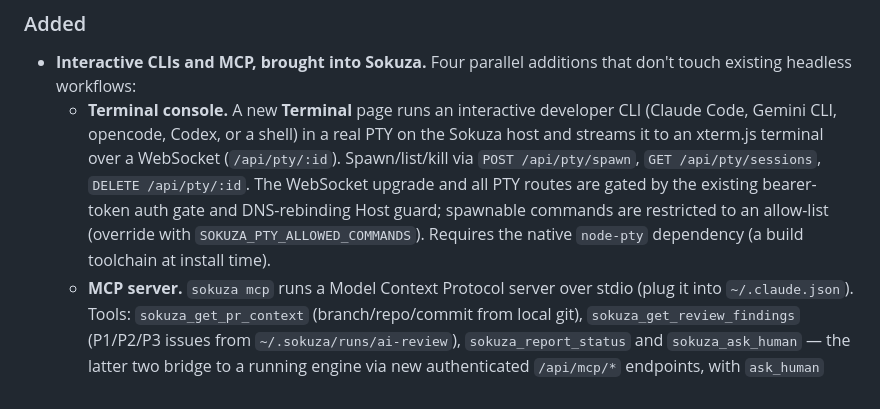
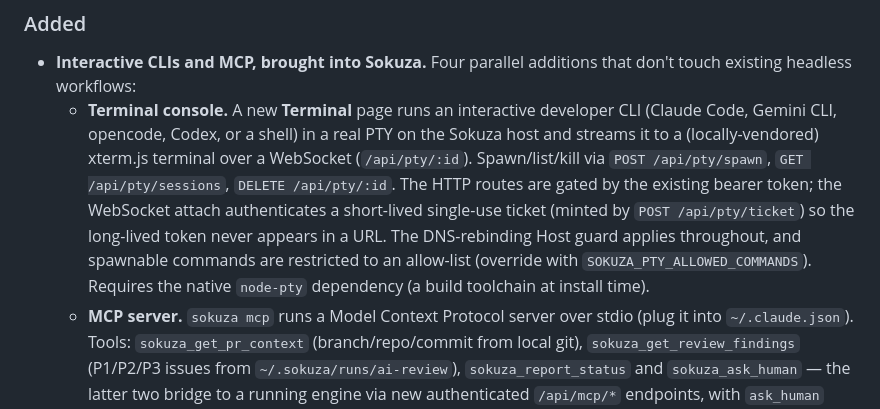
Before and after one commit to Tjemmmic/sokuza, a Markdown page: CHANGELOG.md, the part around the change. GitHub-like rendering.

Commit message:
docs(changelog): note terminal ticket auth and local assets

```diff
--- a/CHANGELOG.md
+++ b/CHANGELOG.md
@@ -18,7 +18,7 @@ publishes automatically.
 ### Added
 
 - **Interactive CLIs and MCP, brought into Sokuza.** Four parallel additions that don't touch existing headless workflows:
-  - **Terminal console.** A new **Terminal** page runs an interactive developer CLI (Claude Code, Gemini CLI, opencode, Codex, or a shell) in a real PTY on the Sokuza host and streams it to an xterm.js terminal over a WebSocket (`/api/pty/:id`). Spawn/list/kill via `POST /api/pty/spawn`, `GET /api/pty/sessions`, `DELETE /api/pty/:id`. The WebSocket upgrade and all PTY routes are gated by the existing bearer-token auth gate and DNS-rebinding Host guard; spawnable commands are restricted to an allow-list (override with `SOKUZA_PTY_ALLOWED_COMMANDS`). Requires the native `node-pty` dependency (a build toolchain at install time).
+  - **Terminal console.** A new **Terminal** page runs an interactive developer CLI (Claude Code, Gemini CLI, opencode, Codex, or a shell) in a real PTY on the Sokuza host and streams it to a (locally-vendored) xterm.js terminal over a WebSocket (`/api/pty/:id`). Spawn/list/kill via `POST /api/pty/spawn`, `GET /api/pty/sessions`, `DELETE /api/pty/:id`. The HTTP routes are gated by the existing bearer token; the WebSocket attach authenticates a short-lived single-use ticket (minted by `POST /api/pty/ticket`) so the long-lived token never appears in a URL. The DNS-rebinding Host guard applies throughout, and spawnable commands are restricted to an allow-list (override with `SOKUZA_PTY_ALLOWED_COMMANDS`). Requires the native `node-pty` dependency (a build toolchain at install time).
   - **MCP server.** `sokuza mcp` runs a Model Context Protocol server over stdio (plug it into `~/.claude.json`). Tools: `sokuza_get_pr_context` (branch/repo/commit from local git), `sokuza_get_review_findings` (P1/P2/P3 issues from `~/.sokuza/runs/ai-review`), `sokuza_report_status` and `sokuza_ask_human` — the latter two bridge to a running engine via new authenticated `/api/mcp/*` endpoints, with `ask_human` parking the question in the dashboard and blocking until a human answers.
   - **CLI session transcripts.** A watcher tails locally-run Claude Code transcripts (`~/.claude/projects/**/*.jsonl`, override with `SOKUZA_CLI_SESSIONS_DIR`) and mirrors entries live into the dashboard event stream — surfaced on the Terminal page and in an Auto-Fix "CLI Transcripts" feed.
 
```
